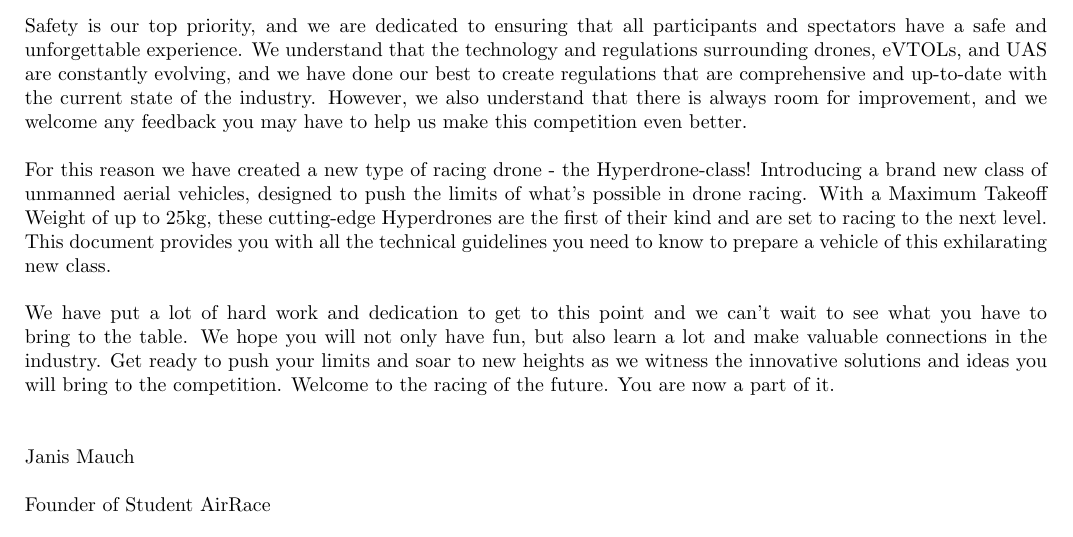
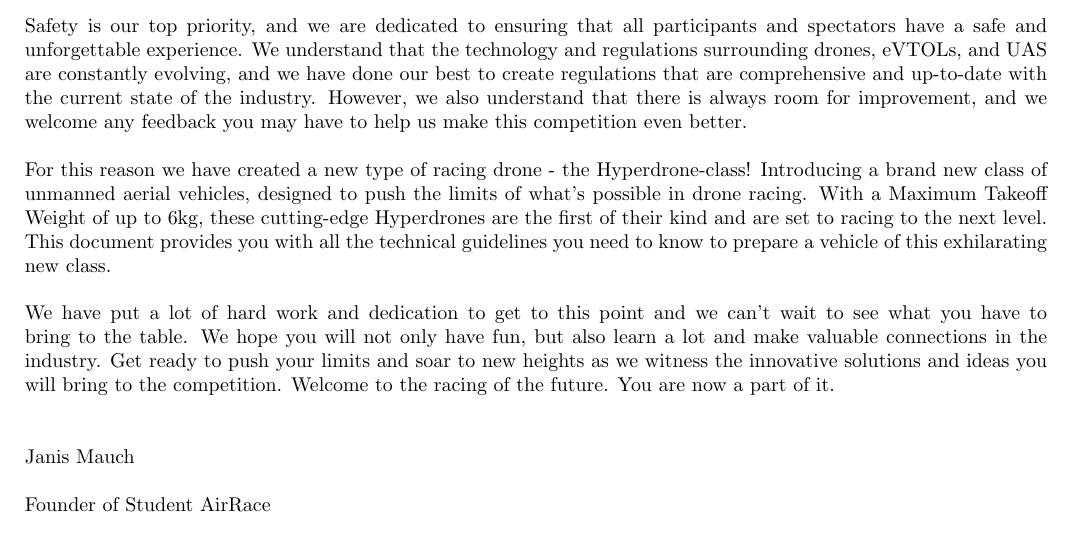
Before and after one commit to studentairrace/Sporting-Regulations, a LaTeX document (sporting_regulations.tex, which reads pages/SportingRegulations.tex): part of page 4 of 21, cut so that both start at the same text. Compiled offline with pdfLaTeX.

Commit message:
Update SportingRegulations.tex MTOW

```diff
--- a/pages/SportingRegulations.tex
+++ b/pages/SportingRegulations.tex
@@ -30,7 +30,7 @@
 We understand that the technology and regulations surrounding drones, eVTOLs, and UAS are constantly evolving, and we have done our best to create regulations that are comprehensive and up-to-date with the current state of the industry.
 However, we also understand that there is always room for improvement, and we welcome any feedback you may have to help us make this competition even better.
 \\ \\
-For this reason we have created a new type of racing drone - the Hyperdrone-class! Introducing a brand new class of unmanned aerial vehicles, designed to push the limits of what's possible in drone racing. With a Maximum Takeoff Weight of up to 25kg, these cutting-edge Hyperdrones are the first of their kind and are set to racing to the next level. This document provides you with all the technical guidelines you need to know to prepare a vehicle of this exhilarating new class.
+For this reason we have created a new type of racing drone - the Hyperdrone-class! Introducing a brand new class of unmanned aerial vehicles, designed to push the limits of what's possible in drone racing. With a Maximum Takeoff Weight of up to 6kg, these cutting-edge Hyperdrones are the first of their kind and are set to racing to the next level. This document provides you with all the technical guidelines you need to know to prepare a vehicle of this exhilarating new class.
 \\ \\
 We have put a lot of hard work and dedication to get to this point and we can't wait to see what you have to bring to the table.
 We hope you will not only have fun, but also learn a lot and make valuable connections in the industry.
```
